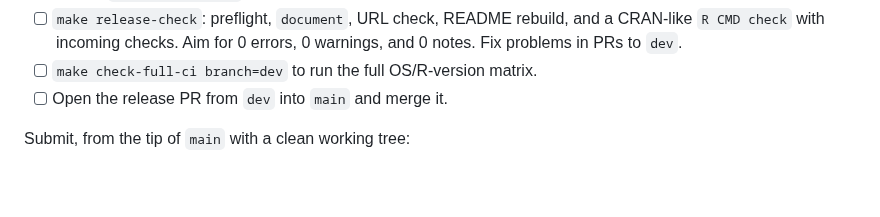
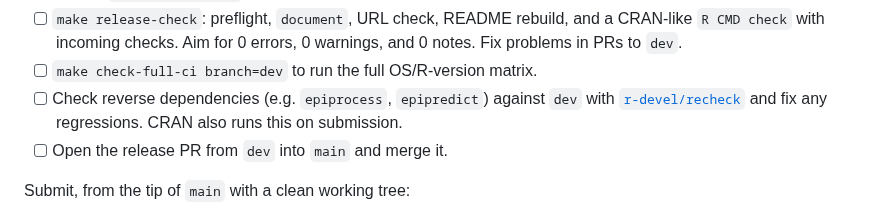
Before and after one commit to cmu-delphi/epidatr, a Markdown page: DEVELOPMENT.md, the part around the change. GitHub-like rendering; blank space fills up the shorter version.

Commit message:
docs: add reverse-dependency check to release checklist (#441)

```diff
--- a/DEVELOPMENT.md
+++ b/DEVELOPMENT.md
@@ -97,6 +97,9 @@ Prepare, on `dev`:
   and a CRAN-like `R CMD check` with incoming checks. Aim for 0 errors, 0
   warnings, and 0 notes. Fix problems in PRs to `dev`.
 - [ ] `make check-full-ci branch=dev` to run the full OS/R-version matrix.
+- [ ] Check reverse dependencies (e.g. `epiprocess`, `epipredict`) against `dev`
+  with [`r-devel/recheck`](https://github.com/r-devel/recheck) and fix any
+  regressions. CRAN also runs this on submission.
 - [ ] Open the release PR from `dev` into `main` and merge it.
 
 Submit, from the tip of `main` with a clean working tree:
```
